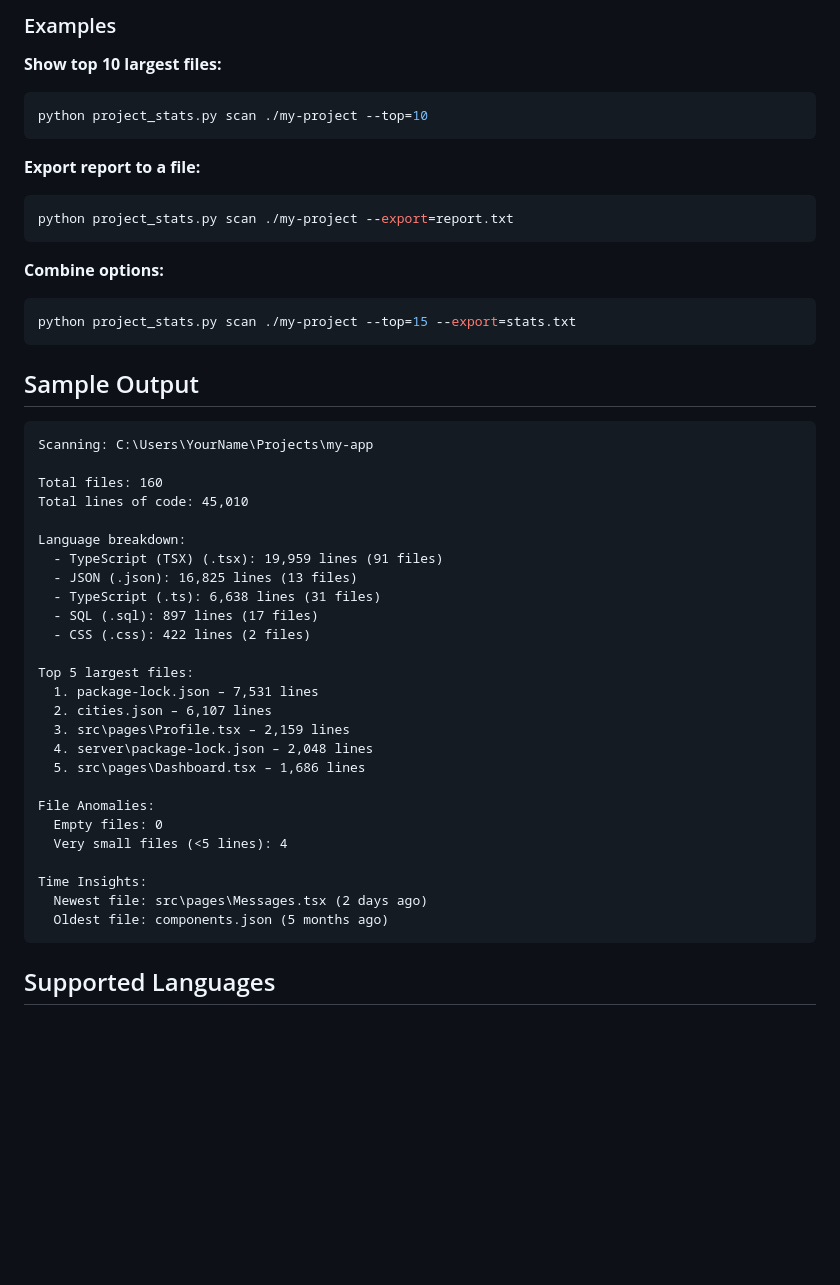
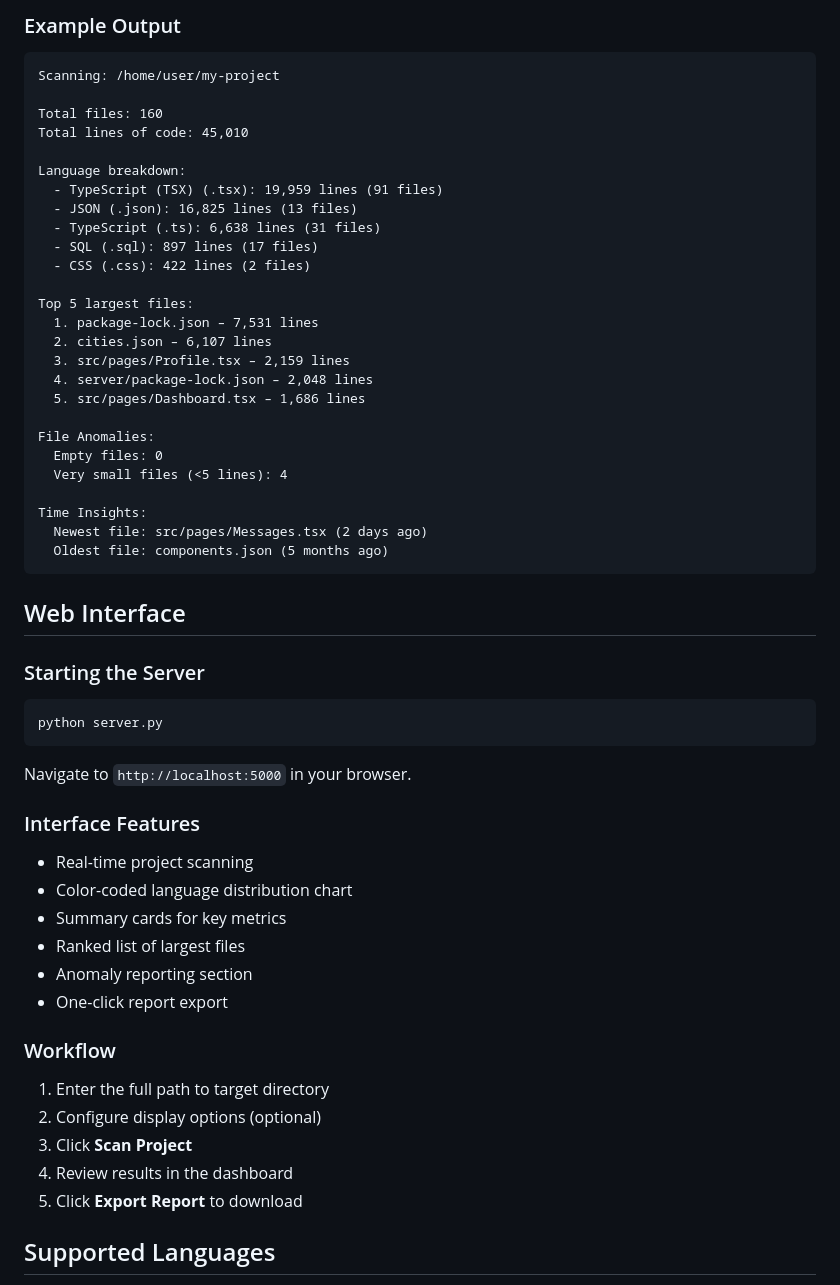
Before and after one commit to HarshS16/CLI_Task, a Markdown page: README.md, the part around one of its changes. Drawn GitHub-style; blank space fills up the shorter version.

````diff
--- a/README.md
+++ b/README.md
@@ -72,25 +77,8 @@ python project_stats.py scan /home/user/projects/my-app
 
-### Examples
-
-**Show top 10 largest files:**
-```bash
-python project_stats.py scan ./my-project --top=10
-```
-
-**Export report to a file:**
-```bash
-python project_stats.py scan ./my-project --export=report.txt
-```
-
-**Combine options:**
-```bash
-python project_stats.py scan ./my-project --top=15 --export=stats.txt
-```
-
-## Sample Output
+### Example Output
 
 ```
-Scanning: C:\Users\YourName\Projects\my-app
+Scanning: /home/user/my-project
 
 Total files: 160
 Total lines of code: 45,010
@@ -105,18 +93,45 @@ Language breakdown:
 Top 5 largest files:
   1. package-lock.json – 7,531 lines
   2. cities.json – 6,107 lines
-  3. src\pages\Profile.tsx – 2,159 lines
-  4. server\package-lock.json – 2,048 lines
-  5. src\pages\Dashboard.tsx – 1,686 lines
+  3. src/pages/Profile.tsx – 2,159 lines
+  4. server/package-lock.json – 2,048 lines
+  5. src/pages/Dashboard.tsx – 1,686 lines
 
 File Anomalies:
   Empty files: 0
   Very small files (<5 lines): 4
 
 Time Insights:
-  Newest file: src\pages\Messages.tsx (2 days ago)
+  Newest file: src/pages/Messages.tsx (2 days ago)
   Oldest file: components.json (5 months ago)
 ```
 
+## Web Interface
+
+### Starting the Server
+
+```bash
+python server.py
+```
+
+Navigate to `http://localhost:5000` in your browser.
+
+### Interface Features
+
+- Real-time project scanning
+- Color-coded language distribution chart
+- Summary cards for key metrics
+- Ranked list of largest files
+- Anomaly reporting section
+- One-click report export
+
+### Workflow
+
+1. Enter the full path to target directory
+2. Configure display options (optional)
+3. Click **Scan Project**
+4. Review results in the dashboard
+5. Click **Export Report** to download
+
 ## Supported Languages
 
````
Also changed, not shown: other parts of README.md (+92 -92 lines).
